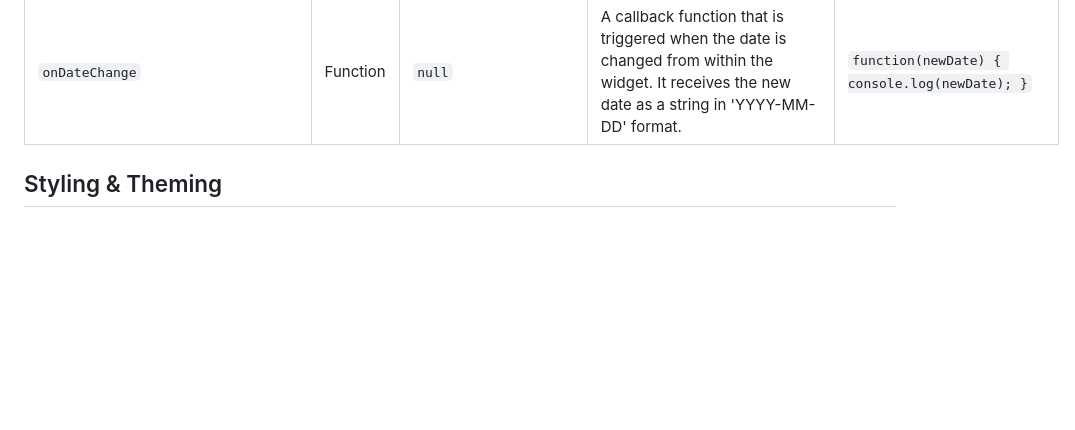
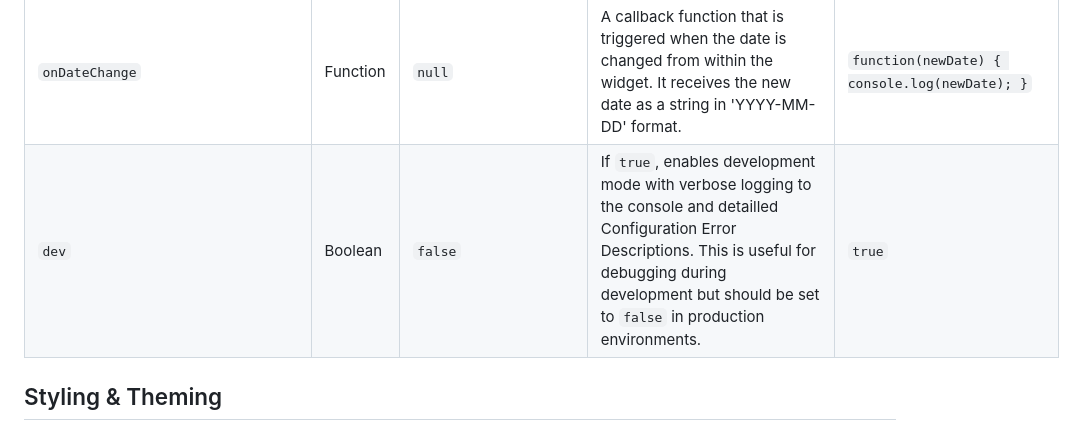
Before and after one commit to zuugle-services/DianaWidget, a Markdown page: README.md, the part around the change. Rendered like a GitHub page; blank space fills up the shorter version.

Commit message:
Add development mode flag for verbose logging in widget

```diff
--- a/README.md
+++ b/README.md
@@ -369,6 +369,7 @@ These fields must be provided in the configuration object for the widget to init
 | `hideOverriddenActivityStartDate`  | Boolean  | `true`                              | If `true`, the start date input for single day activities is hidden if fully defined by config (`overrideActivityStartDate`).                                                                                                                            | `false`                                           |
 | `dateList`                         | Array    | `null`                              | An array of specific dates (YYYY-MM-DD) for which the activity is available. If provided, the date picker is replaced by a dropdown menu containing only these dates.                                                                                    | `['2024-08-10', '2024-08-17']`                    |
 | `onDateChange`                     | Function | `null`                              | A callback function that is triggered when the date is changed from within the widget. It receives the new date as a string in 'YYYY-MM-DD' format.                                                                                                      | `function(newDate) { console.log(newDate); }`     |
+| `dev`                              | Boolean  | `false`                             | If `true`, enables development mode with verbose logging to the console and detailled Configuration Error Descriptions. This is useful for debugging during development but should be set to `false` in production environments.                         | `true`                                            |
 
 ## Styling & Theming
 
```
